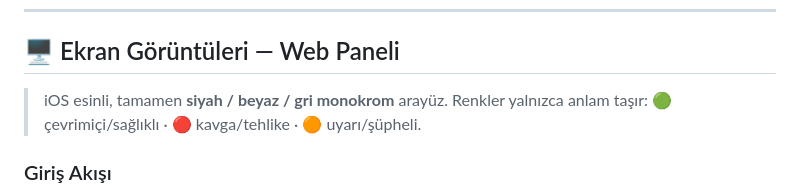
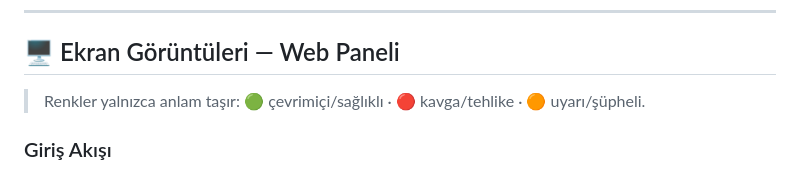
Before and after one commit to Yavuz0707/PROGOZ, a Markdown page: README.md, the part around the change. Drawn GitHub-style.

```diff
--- a/README.md
+++ b/README.md
@@ -95,7 +95,7 @@ fiziksel çatışmadan ayırt edebilir.
 
 ## 🖥️ Ekran Görüntüleri — Web Paneli
 
-> iOS esinli, tamamen **siyah / beyaz / gri monokrom** arayüz. Renkler yalnızca anlam taşır:
+> Renkler yalnızca anlam taşır:
 > 🟢 çevrimiçi/sağlıklı · 🔴 kavga/tehlike · 🟠 uyarı/şüpheli.
 
 ### Giriş Akışı
```
